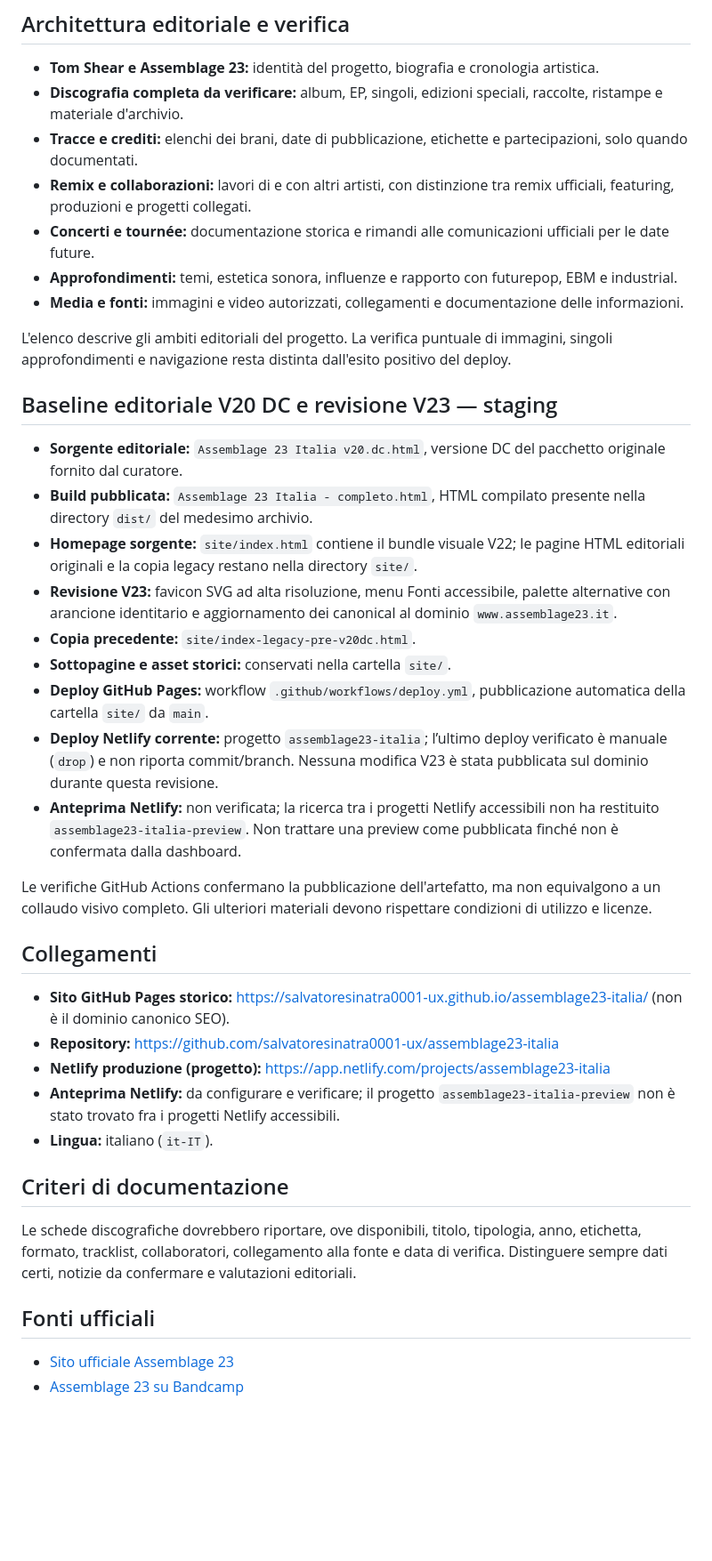
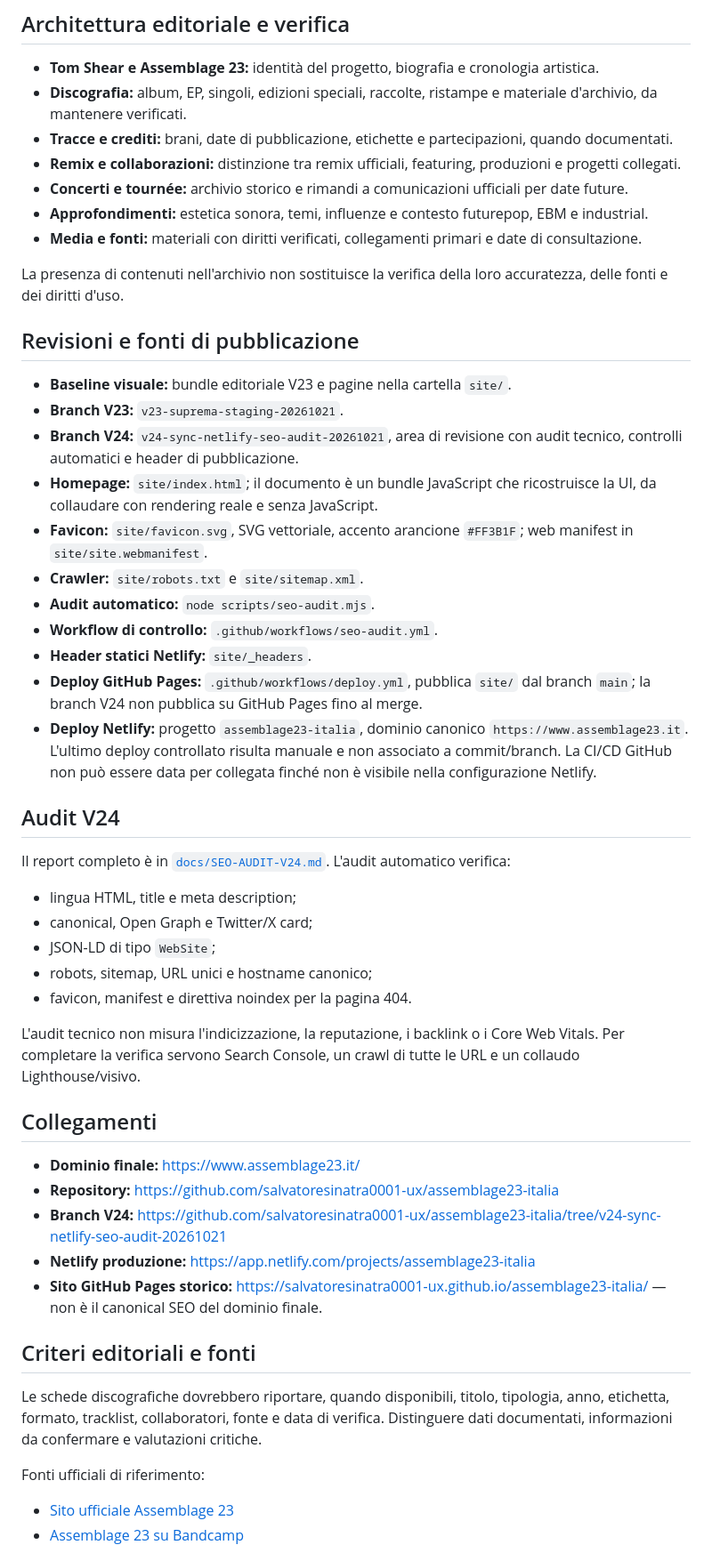
Before and after one commit to salvatoresinatra0001-ux/assemblage23-italia, a Markdown page: README.md, the part around one of its changes. Shown at 89% size. Drawn GitHub-style; blank space fills up the shorter version.

Commit message:
docs: align README with V24 SEO audit and deployment status

```diff
--- a/README.md
+++ b/README.md
@@ -16,43 +16,54 @@ L'archivio intende offrire una consultazione sistematica di opere, percorsi crea
 ## Architettura editoriale e verifica
 
 - **Tom Shear e Assemblage 23:** identità del progetto, biografia e cronologia artistica.
-- **Discografia completa da verificare:** album, EP, singoli, edizioni speciali, raccolte, ristampe e materiale d'archivio.
-- **Tracce e crediti:** elenchi dei brani, date di pubblicazione, etichette e partecipazioni, solo quando documentati.
-- **Remix e collaborazioni:** lavori di e con altri artisti, con distinzione tra remix ufficiali, featuring, produzioni e progetti collegati.
-- **Concerti e tournée:** documentazione storica e rimandi alle comunicazioni ufficiali per le date future.
-- **Approfondimenti:** temi, estetica sonora, influenze e rapporto con futurepop, EBM e industrial.
-- **Media e fonti:** immagini e video autorizzati, collegamenti e documentazione delle informazioni.
+- **Discografia:** album, EP, singoli, edizioni speciali, raccolte, ristampe e materiale d'archivio, da mantenere verificati.
+- **Tracce e crediti:** brani, date di pubblicazione, etichette e partecipazioni, quando documentati.
+- **Remix e collaborazioni:** distinzione tra remix ufficiali, featuring, produzioni e progetti collegati.
+- **Concerti e tournée:** archivio storico e rimandi a comunicazioni ufficiali per date future.
+- **Approfondimenti:** estetica sonora, temi, influenze e contesto futurepop, EBM e industrial.
+- **Media e fonti:** materiali con diritti verificati, collegamenti primari e date di consultazione.
 
-L'elenco descrive gli ambiti editoriali del progetto. La verifica puntuale di immagini, singoli approfondimenti e navigazione resta distinta dall'esito positivo del deploy.
+La presenza di contenuti nell'archivio non sostituisce la verifica della loro accuratezza, delle fonti e dei diritti d'uso.
 
-## Baseline editoriale V20 DC e revisione V23 — staging
+## Revisioni e fonti di pubblicazione
 
-- **Sorgente editoriale:** `Assemblage 23 Italia v20.dc.html`, versione DC del pacchetto originale fornito dal curatore.
-- **Build pubblicata:** `Assemblage 23 Italia - completo.html`, HTML compilato presente nella directory `dist/` del medesimo archivio.
-- **Homepage sorgente:** `site/index.html` contiene il bundle visuale V22; le pagine HTML editoriali originali e la copia legacy restano nella directory `site/`.
-- **Revisione V23:** favicon SVG ad alta risoluzione, menu Fonti accessibile, palette alternative con arancione identitario e aggiornamento dei canonical al dominio `www.assemblage23.it`.
-- **Copia precedente:** `site/index-legacy-pre-v20dc.html`.
-- **Sottopagine e asset storici:** conservati nella cartella `site/`.
-- **Deploy GitHub Pages:** workflow `.github/workflows/deploy.yml`, pubblicazione automatica della cartella `site/` da `main`.
-- **Deploy Netlify corrente:** progetto `assemblage23-italia`; l’ultimo deploy verificato è manuale (`drop`) e non riporta commit/branch. Nessuna modifica V23 è stata pubblicata sul dominio durante questa revisione.
-- **Anteprima Netlify:** non verificata; la ricerca tra i progetti Netlify accessibili non ha restituito `assemblage23-italia-preview`. Non trattare una preview come pubblicata finché non è confermata dalla dashboard.
+- **Baseline visuale:** bundle editoriale V23 e pagine nella cartella `site/`.
+- **Branch V23:** `v23-suprema-staging-20261021`.
+- **Branch V24:** `v24-sync-netlify-seo-audit-20261021`, area di revisione con audit tecnico, controlli automatici e header di pubblicazione.
+- **Homepage:** `site/index.html`; il documento è un bundle JavaScript che ricostruisce la UI, da collaudare con rendering reale e senza JavaScript.
+- **Favicon:** `site/favicon.svg`, SVG vettoriale, accento arancione `#FF3B1F`; web manifest in `site/site.webmanifest`.
+- **Crawler:** `site/robots.txt` e `site/sitemap.xml`.
+- **Audit automatico:** `node scripts/seo-audit.mjs`.
+- **Workflow di controllo:** `.github/workflows/seo-audit.yml`.
+- **Header statici Netlify:** `site/_headers`.
+- **Deploy GitHub Pages:** `.github/workflows/deploy.yml`, pubblica `site/` dal branch `main`; la branch V24 non pubblica su GitHub Pages fino al merge.
+- **Deploy Netlify:** progetto `assemblage23-italia`, dominio canonico `https://www.assemblage23.it`. L'ultimo deploy controllato risulta manuale e non associato a commit/branch. La CI/CD GitHub non può essere data per collegata finché non è visibile nella configurazione Netlify.
 
-Le verifiche GitHub Actions confermano la pubblicazione dell'artefatto, ma non equivalgono a un collaudo visivo completo. Gli ulteriori materiali devono rispettare condizioni di utilizzo e licenze.
+## Audit V24
+
+Il report completo è in [`docs/SEO-AUDIT-V24.md`](docs/SEO-AUDIT-V24.md). L'audit automatico verifica:
+
+- lingua HTML, title e meta description;
+- canonical, Open Graph e Twitter/X card;
+- JSON-LD di tipo `WebSite`;
+- robots, sitemap, URL unici e hostname canonico;
+- favicon, manifest e direttiva noindex per la pagina 404.
+
+L'audit tecnico non misura l'indicizzazione, la reputazione, i backlink o i Core Web Vitals. Per completare la verifica servono Search Console, un crawl di tutte le URL e un collaudo Lighthouse/visivo.
 
 ## Collegamenti
 
-- **Sito GitHub Pages storico:** https://salvatoresinatra0001-ux.github.io/assemblage23-italia/ (non è il dominio canonico SEO).
+- **Dominio finale:** https://www.assemblage23.it/
 - **Repository:** https://github.com/salvatoresinatra0001-ux/assemblage23-italia
-- **Netlify produzione (progetto):** https://app.netlify.com/projects/assemblage23-italia
-- **Anteprima Netlify:** da configurare e verificare; il progetto `assemblage23-italia-preview` non è stato trovato fra i progetti Netlify accessibili.
-- **Lingua:** italiano (`it-IT`).
+- **Branch V24:** https://github.com/salvatoresinatra0001-ux/assemblage23-italia/tree/v24-sync-netlify-seo-audit-20261021
+- **Netlify produzione:** https://app.netlify.com/projects/assemblage23-italia
+- **Sito GitHub Pages storico:** https://salvatoresinatra0001-ux.github.io/assemblage23-italia/ — non è il canonical SEO del dominio finale.
 
-## Criteri di documentazione
+## Criteri editoriali e fonti
 
-Le schede discografiche dovrebbero riportare, ove disponibili, titolo, tipologia, anno, etichetta, formato, tracklist, collaboratori, collegamento alla fonte e data di verifica. Distinguere sempre dati certi, notizie da confermare e valutazioni editoriali.
+Le schede discografiche dovrebbero riportare, quando disponibili, titolo, tipologia, anno, etichetta, formato, tracklist, collaboratori, fonte e data di verifica. Distinguere dati documentati, informazioni da confermare e valutazioni critiche.
 
-## Fonti ufficiali
-
+Fonti ufficiali di riferimento:
 - [Sito ufficiale Assemblage 23](https://www.assemblage23.com/)
 - [Assemblage 23 su Bandcamp](https://assemblage23.bandcamp.com/)
 
```
Also changed, not shown: other parts of README.md (+3 -3 lines).
